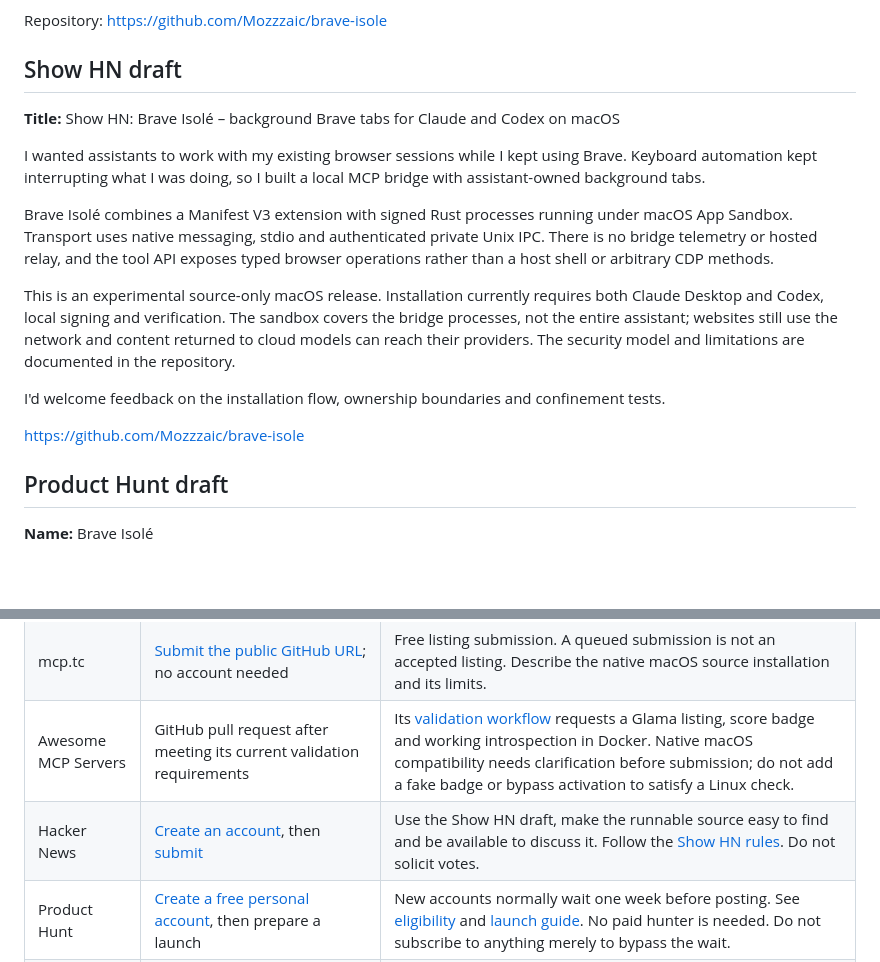
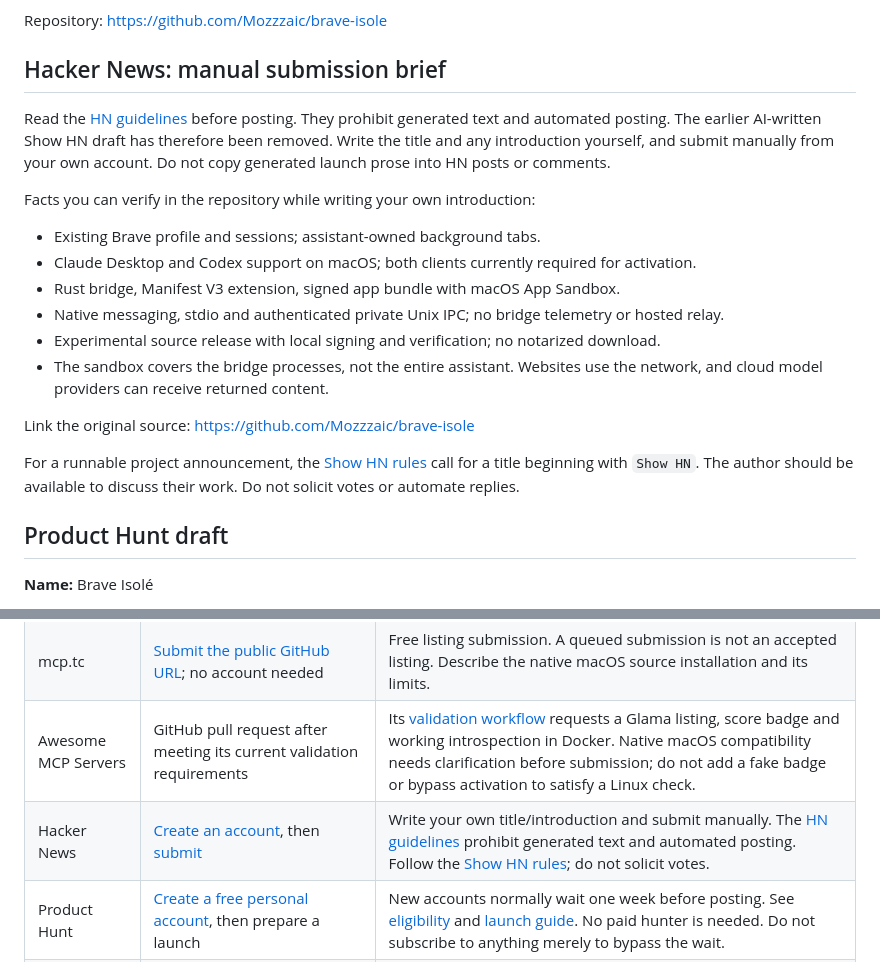
Before and after one commit to Mozzzaic/brave-isole, a Markdown page: docs/launch-kit.md, 2 parts joined by grey strips. GitHub-like rendering; blank space fills up the shorter version.

Commit message:
Respect Hacker News rules for manual human-written submissions

```diff
--- a/docs/launch-kit.md
+++ b/docs/launch-kit.md
@@ -8,19 +8,22 @@ Brave Isolé is a free, MIT-licensed local MCP bridge for Claude Desktop and Cod
 
 Repository: https://github.com/Mozzzaic/brave-isole
 
-## Show HN draft
+## Hacker News: manual submission brief
 
-**Title:** Show HN: Brave Isolé – background Brave tabs for Claude and Codex on macOS
+Read the [HN guidelines](https://news.ycombinator.com/newsguidelines.html) before posting. They prohibit generated text and automated posting. The earlier AI-written Show HN draft has therefore been removed. Write the title and any introduction yourself, and submit manually from your own account. Do not copy generated launch prose into HN posts or comments.
 
-I wanted assistants to work with my existing browser sessions while I kept using Brave. Keyboard automation kept interrupting what I was doing, so I built a local MCP bridge with assistant-owned background tabs.
+Facts you can verify in the repository while writing your own introduction:
 
-Brave Isolé combines a Manifest V3 extension with signed Rust processes running under macOS App Sandbox. Transport uses native messaging, stdio and authenticated private Unix IPC. There is no bridge telemetry or hosted relay, and the tool API exposes typed browser operations rather than a host shell or arbitrary CDP methods.
+- Existing Brave profile and sessions; assistant-owned background tabs.
+- Claude Desktop and Codex support on macOS; both clients currently required for activation.
+- Rust bridge, Manifest V3 extension, signed app bundle with macOS App Sandbox.
+- Native messaging, stdio and authenticated private Unix IPC; no bridge telemetry or hosted relay.
+- Experimental source release with local signing and verification; no notarized download.
+- The sandbox covers the bridge processes, not the entire assistant. Websites use the network, and cloud model providers can receive returned content.
 
-This is an experimental source-only macOS release. Installation currently requires both Claude Desktop and Codex, local signing and verification. The sandbox covers the bridge processes, not the entire assistant; websites still use the network and content returned to cloud models can reach their providers. The security model and limitations are documented in the repository.
+Link the original source: https://github.com/Mozzzaic/brave-isole
 
-I'd welcome feedback on the installation flow, ownership boundaries and confinement tests.
-
-https://github.com/Mozzzaic/brave-isole
+For a runnable project announcement, the [Show HN rules](https://news.ycombinator.com/showhn.html) call for a title beginning with `Show HN`. The author should be available to discuss their work. Do not solicit votes or automate replies.
 
 ## Product Hunt draft
 
@@ -39,7 +42,7 @@ https://github.com/Mozzzaic/brave-isole
 | GitHub | Existing account; publish repository and source preview | Free public source repository; do not include private installation receipts. |
 | mcp.tc | [Submit the public GitHub URL](https://mcp.tc/submit); no account needed | Free listing submission. A queued submission is not an accepted listing. Describe the native macOS source installation and its limits. |
 | Awesome MCP Servers | GitHub pull request after meeting its current validation requirements | Its [validation workflow](https://github.com/punkpeye/awesome-mcp-servers/blob/main/.github/workflows/check-glama.yml) requests a Glama listing, score badge and working introspection in Docker. Native macOS compatibility needs clarification before submission; do not add a fake badge or bypass activation to satisfy a Linux check. |
-| Hacker News | [Create an account](https://news.ycombinator.com/login), then [submit](https://news.ycombinator.com/submit) | Use the Show HN draft, make the runnable source easy to find and be available to discuss it. Follow the [Show HN rules](https://news.ycombinator.com/showhn.html). Do not solicit votes. |
+| Hacker News | [Create an account](https://news.ycombinator.com/login), then [submit](https://news.ycombinator.com/submit) | Write your own title/introduction and submit manually. The [HN guidelines](https://news.ycombinator.com/newsguidelines.html) prohibit generated text and automated posting. Follow the [Show HN rules](https://news.ycombinator.com/showhn.html); do not solicit votes. |
 | Product Hunt | [Create a free personal account](https://www.producthunt.com/launch/how-product-hunt-works), then prepare a launch | New accounts normally wait one week before posting. See [eligibility](https://help.producthunt.com/en/articles/481909-how-can-i-get-access-to-post) and [launch guide](https://www.producthunt.com/launch). No paid hunter is needed. Do not subscribe to anything merely to bypass the wait. |
 | Glama MCP directory | Sign in with GitHub at [Glama](https://glama.ai/mcp), choose Add MCP Server and submit the public repository | [Submission FAQ](https://glama.ai/mcp/faq); [GitHub permission verification](https://glama.ai/mcp/methodology). Request a directory listing for a local macOS server, not a hosted relay. Automated checks are not a security certification. |
 
```
